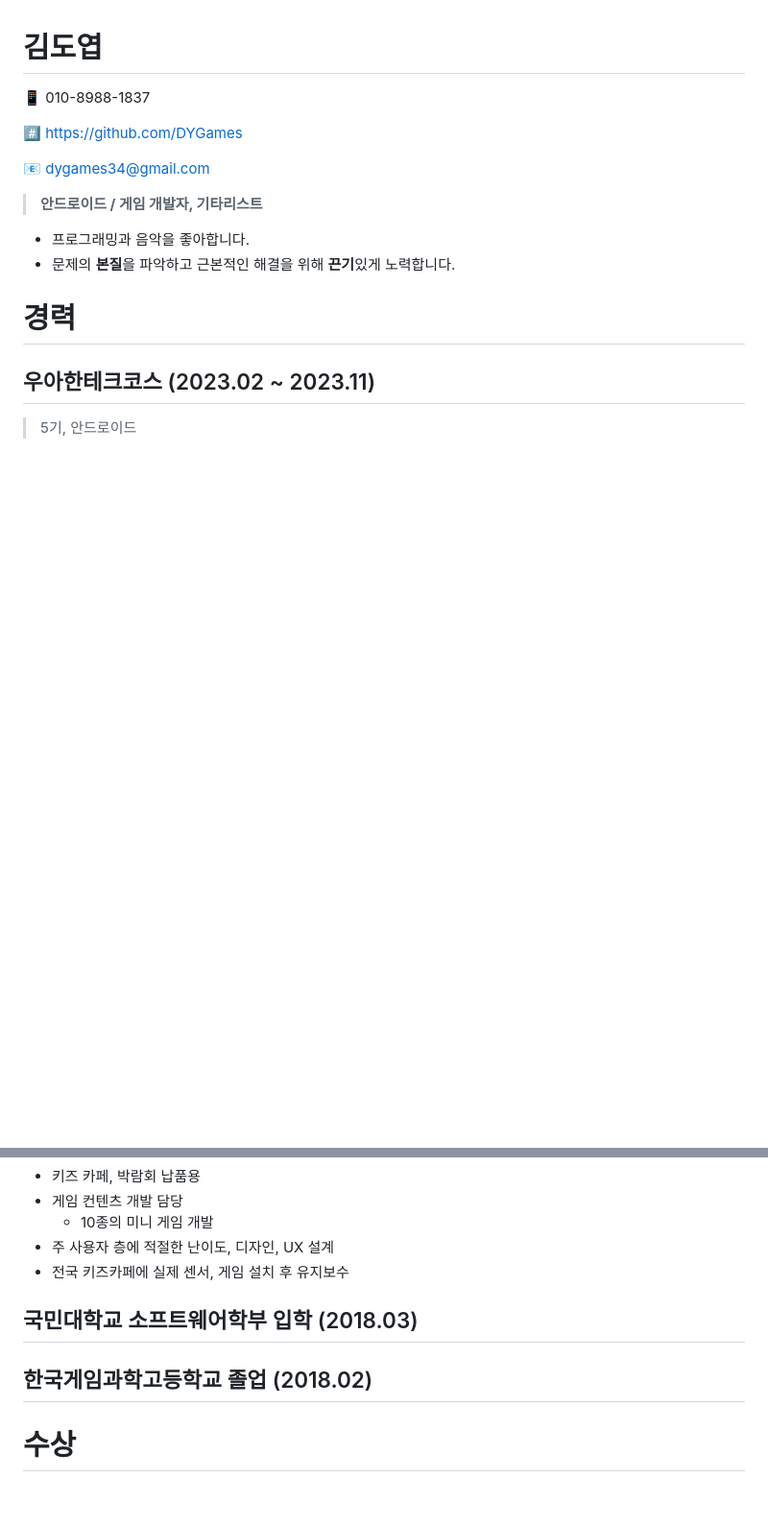
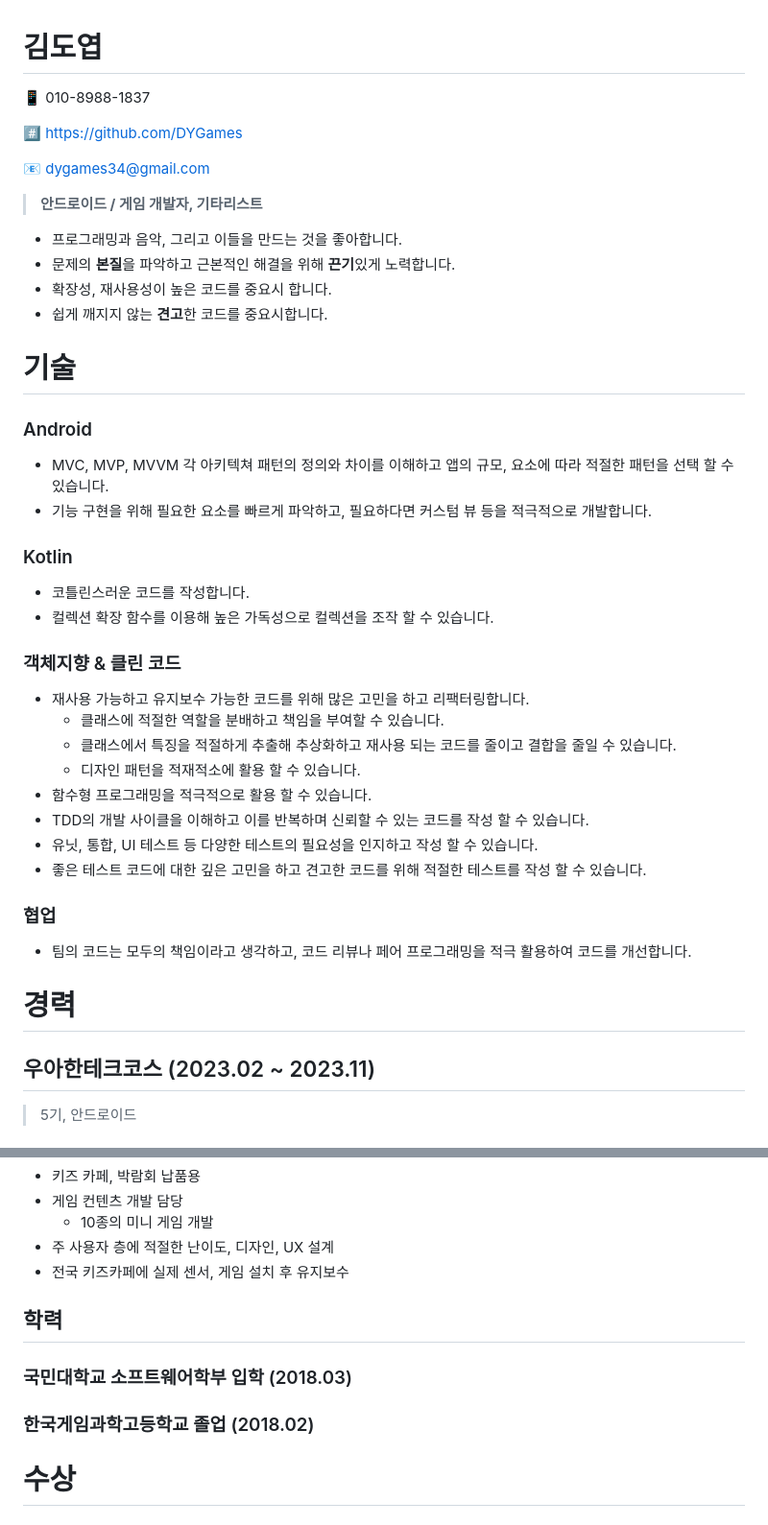
Before and after one commit to DYGames/dygames.github.io, a Markdown page: articles/portfolio.md, 2 parts joined by grey strips. Shown at 96% size. Rendered like a GitHub page; blank space fills up the shorter version.

Commit message:
docs: 기술 추가

```diff
--- a/articles/portfolio.md
+++ b/articles/portfolio.md
@@ -7,8 +7,33 @@
 📧 [dygames34@gmail.com](mailto:dygames34@gmail.com)
 
 > **안드로이드 / 게임 개발자, 기타리스트**
-- 프로그래밍과 음악을 좋아합니다.
+- 프로그래밍과 음악, 그리고 이들을 만드는 것을 좋아합니다.
 - 문제의 **본질**을 파악하고 근본적인 해결을 위해 **끈기**있게 노력합니다.
+- 확장성, 재사용성이 높은 코드를 중요시 합니다.
+- 쉽게 깨지지 않는 **견고**한 코드를 중요시합니다.
+
+# 기술
+
+### Android
+- MVC, MVP, MVVM 각 아키텍쳐 패턴의 정의와 차이를 이해하고 앱의 규모, 요소에 따라 적절한 패턴을 선택 할 수 있습니다.
+- 기능 구현을 위해 필요한 요소를 빠르게 파악하고, 필요하다면 커스텀 뷰 등을 적극적으로 개발합니다.
+
+### Kotlin
+- 코틀린스러운 코드를 작성합니다.
+- 컬렉션 확장 함수를 이용해 높은 가독성으로 컬렉션을 조작 할 수 있습니다.
+
+### 객체지향 & 클린 코드
+- 재사용 가능하고 유지보수 가능한 코드를 위해 많은 고민을 하고 리팩터링합니다.
+    - 클래스에 적절한 역할을 분배하고 책임을 부여할 수 있습니다.
+    - 클래스에서 특징을 적절하게 추출해 추상화하고 재사용 되는 코드를 줄이고 결합을 줄일 수 있습니다.
+    - 디자인 패턴을 적재적소에 활용 할 수 있습니다.
+- 함수형 프로그래밍을 적극적으로 활용 할 수 있습니다.
+- TDD의 개발 사이클을 이해하고 이를 반복하며 신뢰할 수 있는 코드를 작성 할 수 있습니다.
+- 유닛, 통합, UI 테스트 등 다양한 테스트의 필요성을 인지하고 작성 할 수 있습니다.
+- 좋은 테스트 코드에 대한 깊은 고민을 하고 견고한 코드를 위해 적절한 테스트를 작성 할 수 있습니다.
+
+### 협업
+- 팀의 코드는 모두의 책임이라고 생각하고, 코드 리뷰나 페어 프로그래밍을 적극 활용하여 코드를 개선합니다.
 
 # 경력
 
@@ -59,9 +84,11 @@ Xbox Kinect를 이용한 유아용 인터렉티브 미니게임
 - 주 사용자 층에 적절한 난이도, 디자인, UX 설계
 - 전국 키즈카페에 실제 센서, 게임 설치 후 유지보수
 
-## 국민대학교 소프트웨어학부 입학 (2018.03)
+## 학력
 
-## 한국게임과학고등학교 졸업 (2018.02)
+### 국민대학교 소프트웨어학부 입학 (2018.03)
+### 한국게임과학고등학교 졸업 (2018.02)
+
 # 수상
 
 ## 우송대학교 KWC 은상 (2017.08)
```
